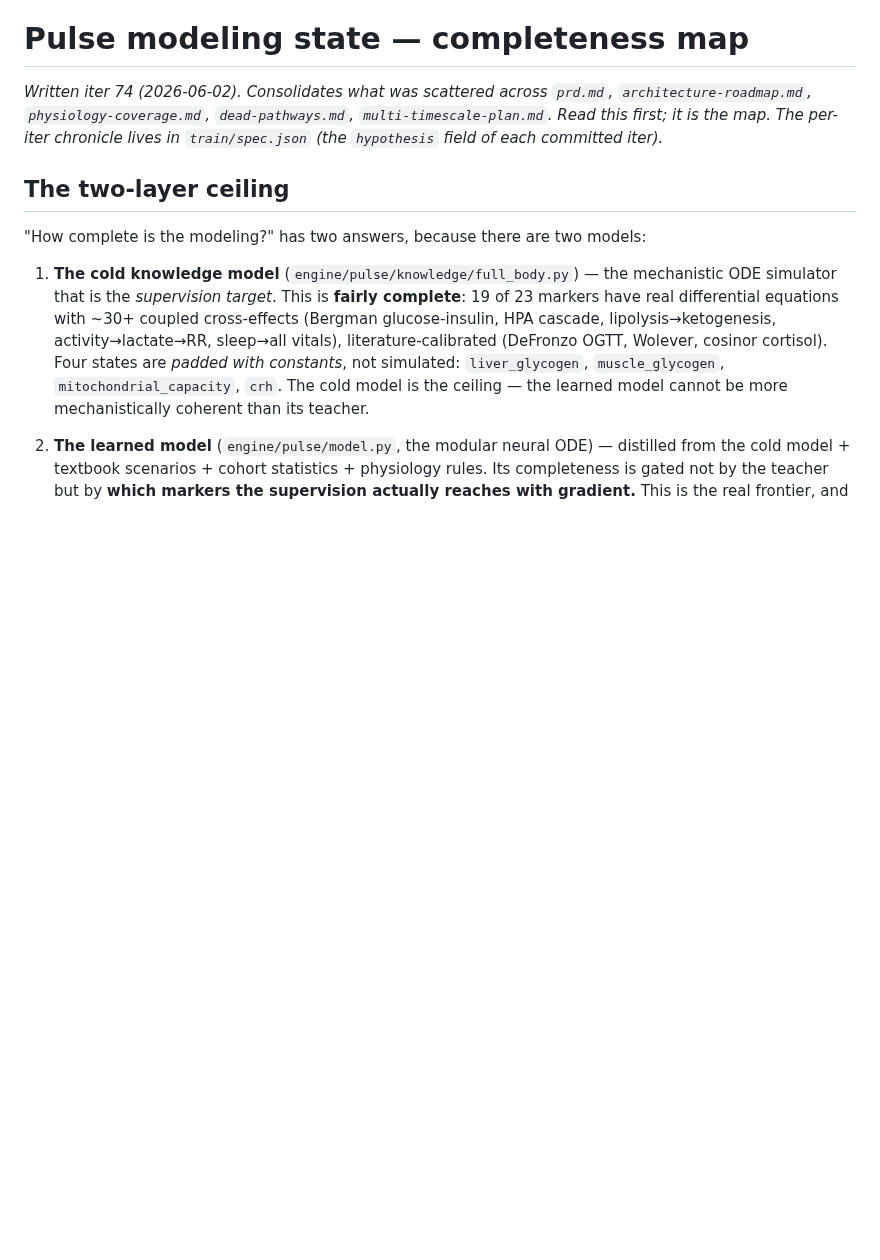
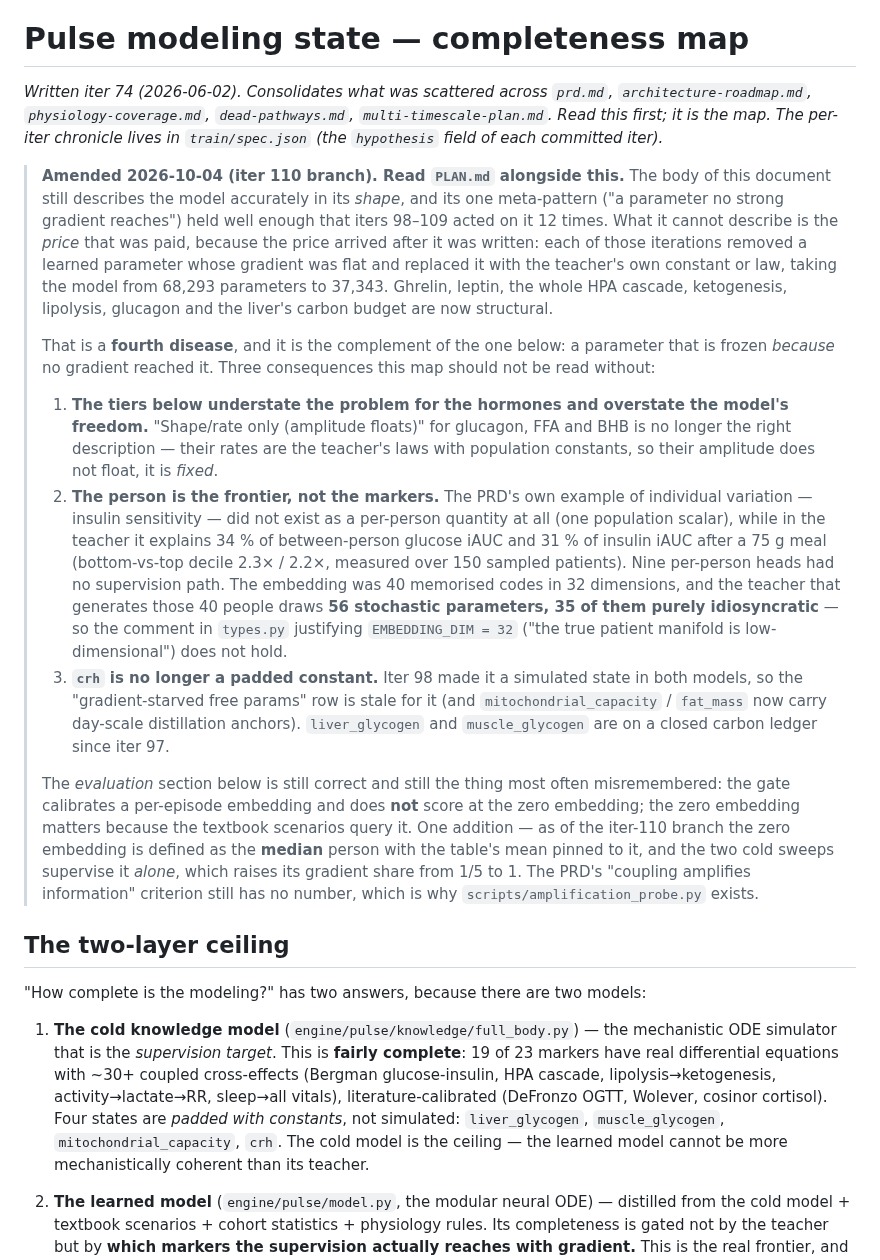
Before and after one commit to grovina/pulse, a Markdown page: docs/modeling-state.md, the part around the change. Rendered like a GitHub page; blank space fills up the shorter version.

Commit message:
docs: amend the completeness map for the price iters 98-109 paid
modeling-state.md is the "read this first" map and its one meta-pattern -- a
parameter no strong gradient reaches -- held well enough that twelve iterations
acted on it. What it cannot describe is the price, because the price arrived after
it was written: each of those iterations replaced a flat-gradient parameter with
the teacher's own constant or law, 68,293 parameters to 37,343.

The amendment names the fourth disease (a parameter frozen BECAUSE no gradient
reached it) and corrects three specific rows rather than rewriting the map:
the hormone tiers now understate the problem, since glucagon/FFA/BHB amplitudes do
not "float" any more, they are fixed; the frontier is the person, not the markers
(insulin sensitivity, the PRD's own example, did not exist per-person while
explaining 34% of between-person glucose iAUC in the teacher); and crh is no
longer a padded constant.

It also records that types.py's justification for EMBEDDING_DIM = 32 -- "the true
patient manifold is low-dimensional" -- does not hold: the teacher draws 56
stochastic parameters per patient, 35 of them purely idiosyncratic.

Keeps the section the map gets right and that is most often misremembered: the
gate calibrates per episode and does NOT score at the zero embedding.

Co-Authored-By: Claude Opus 5 <noreply@anthropic.com>
Claude-Session: https://claude.ai/code/session_01FF4BBVuZBmAQFYz1Fw2KJX

```diff
--- a/docs/modeling-state.md
+++ b/docs/modeling-state.md
@@ -5,6 +5,49 @@
 `dead-pathways.md`, `multi-timescale-plan.md`. Read this first; it is the
 map. The per-iter chronicle lives in `train/spec.json` (the `hypothesis`
 field of each committed iter).*
+
+> **Amended 2026-10-04 (iter 110 branch). Read `PLAN.md` alongside this.** The
+> body of this document still describes the model accurately in its *shape*, and
+> its one meta-pattern ("a parameter no strong gradient reaches") held well enough
+> that iters 98–109 acted on it 12 times. What it cannot describe is the *price*
+> that was paid, because the price arrived after it was written: each of those
+> iterations removed a learned parameter whose gradient was flat and replaced it
+> with the teacher's own constant or law, taking the model from 68,293 parameters
+> to 37,343. Ghrelin, leptin, the whole HPA cascade, ketogenesis, lipolysis,
+> glucagon and the liver's carbon budget are now structural.
+>
+> That is a **fourth disease**, and it is the complement of the one below: a
+> parameter that is frozen *because* no gradient reached it. Three consequences
+> this map should not be read without:
+>
+> 1. **The tiers below understate the problem for the hormones and overstate the
+>    model's freedom.** "Shape/rate only (amplitude floats)" for glucagon, FFA and
+>    BHB is no longer the right description — their rates are the teacher's laws
+>    with population constants, so their amplitude does not float, it is *fixed*.
+> 2. **The person is the frontier, not the markers.** The PRD's own example of
+>    individual variation — insulin sensitivity — did not exist as a per-person
+>    quantity at all (one population scalar), while in the teacher it explains
+>    34 % of between-person glucose iAUC and 31 % of insulin iAUC after a 75 g meal
+>    (bottom-vs-top decile 2.3× / 2.2×, measured over 150 sampled patients). Nine
+>    per-person heads had no supervision path. The embedding was 40 memorised codes
+>    in 32 dimensions, and the teacher that generates those 40 people draws **56
+>    stochastic parameters, 35 of them purely idiosyncratic** — so the comment in
+>    `types.py` justifying `EMBEDDING_DIM = 32` ("the true patient manifold is
+>    low-dimensional") does not hold.
+> 3. **`crh` is no longer a padded constant.** Iter 98 made it a simulated state
+>    in both models, so the "gradient-starved free params" row is stale for it (and
+>    `mitochondrial_capacity` / `fat_mass` now carry day-scale distillation
+>    anchors). `liver_glycogen` and `muscle_glycogen` are on a closed carbon
+>    ledger since iter 97.
+>
+> The *evaluation* section below is still correct and still the thing most often
+> misremembered: the gate calibrates a per-episode embedding and does **not**
+> score at the zero embedding; the zero embedding matters because the textbook
+> scenarios query it. One addition — as of the iter-110 branch the zero embedding
+> is defined as the **median** person with the table's mean pinned to it, and the
+> two cold sweeps supervise it *alone*, which raises its gradient share from 1/5
+> to 1. The PRD's "coupling amplifies information" criterion still has no number,
+> which is why `scripts/amplification_probe.py` exists.
 
 ## The two-layer ceiling
 
```
